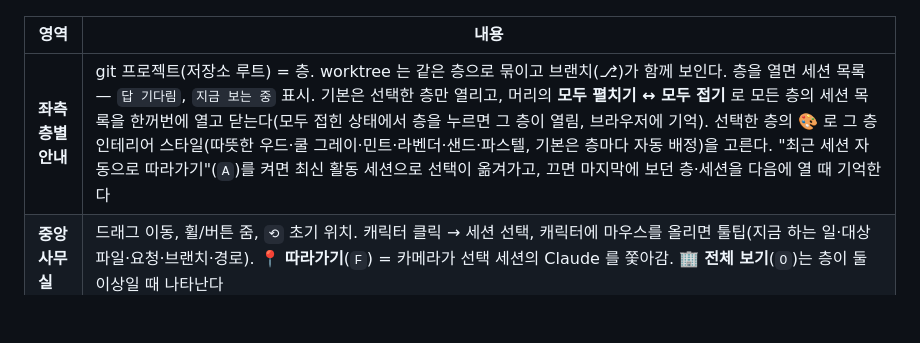
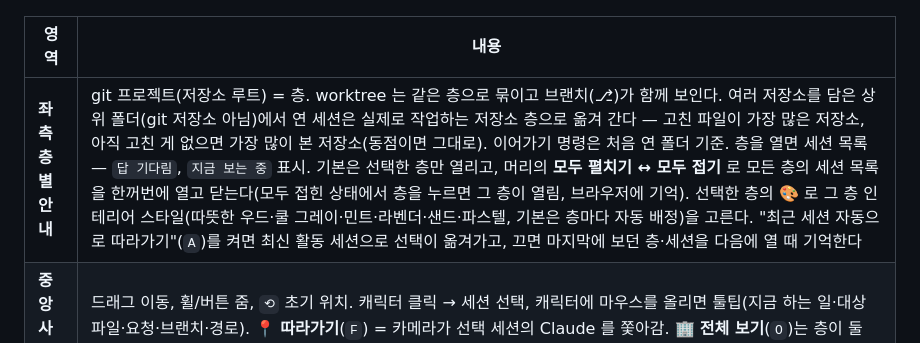
Before and after one commit to cozyuj/AI-office, a Markdown page: README.md, the part around the change. Rendered like a GitHub page; blank space fills up the shorter version.

```diff
--- a/README.md
+++ b/README.md
@@ -63,7 +63,7 @@ node bin/ai-office.js            # 또는 npm run install-hooks && npm start
 
 | 영역 | 내용 |
 |---|---|
-| **좌측 층별 안내** | git 프로젝트(저장소 루트) = 층. worktree 는 같은 층으로 묶이고 브랜치(⎇)가 함께 보인다. 층을 열면 세션 목록 — `답 기다림`, `지금 보는 중` 표시. 기본은 선택한 층만 열리고, 머리의 **모두 펼치기 ↔ 모두 접기** 로 모든 층의 세션 목록을 한꺼번에 열고 닫는다(모두 접힌 상태에서 층을 누르면 그 층이 열림, 브라우저에 기억). 선택한 층의 🎨 로 그 층 인테리어 스타일(따뜻한 우드·쿨 그레이·민트·라벤더·샌드·파스텔, 기본은 층마다 자동 배정)을 고른다. "최근 세션 자동으로 따라가기"(`A`)를 켜면 최신 활동 세션으로 선택이 옮겨가고, 끄면 마지막에 보던 층·세션을 다음에 열 때 기억한다 |
+| **좌측 층별 안내** | git 프로젝트(저장소 루트) = 층. worktree 는 같은 층으로 묶이고 브랜치(⎇)가 함께 보인다. 여러 저장소를 담은 상위 폴더(git 저장소 아님)에서 연 세션은 실제로 작업하는 저장소 층으로 옮겨 간다 — 고친 파일이 가장 많은 저장소, 아직 고친 게 없으면 가장 많이 본 저장소(동점이면 그대로). 이어가기 명령은 처음 연 폴더 기준. 층을 열면 세션 목록 — `답 기다림`, `지금 보는 중` 표시. 기본은 선택한 층만 열리고, 머리의 **모두 펼치기 ↔ 모두 접기** 로 모든 층의 세션 목록을 한꺼번에 열고 닫는다(모두 접힌 상태에서 층을 누르면 그 층이 열림, 브라우저에 기억). 선택한 층의 🎨 로 그 층 인테리어 스타일(따뜻한 우드·쿨 그레이·민트·라벤더·샌드·파스텔, 기본은 층마다 자동 배정)을 고른다. "최근 세션 자동으로 따라가기"(`A`)를 켜면 최신 활동 세션으로 선택이 옮겨가고, 끄면 마지막에 보던 층·세션을 다음에 열 때 기억한다 |
 | **중앙 사무실** | 드래그 이동, 휠/버튼 줌, `⟲` 초기 위치. 캐릭터 클릭 → 세션 선택, 캐릭터에 마우스를 올리면 툴팁(지금 하는 일·대상 파일·요청·브랜치·경로). 📍 **따라가기**(`F`) = 카메라가 선택 세션의 Claude 를 쫓아감. 🏢 **전체 보기**(`O`)는 층이 둘 이상일 때 나타난다 |
 | **우측 패널** | 세션 카드(프로젝트 경로 · 세션 id · 캐릭터 이름 · 이어가기 명령 복사 · 끝난 세션 🗑 치우기), 사무실 사람들(방·말풍선·경과), 활동 로그(검색 `/`, 선택 세션만), 범례(제목 클릭으로 접기) |
 
```
Also changed, not shown: README.en.md (+1 -1 lines), docs/ARCHITECTURE.md (+2 -1 lines), docs/screenshots/be-22-catalog.jpg (added), docs/screenshots/be-22-follow.jpg (added), 10 other files.
